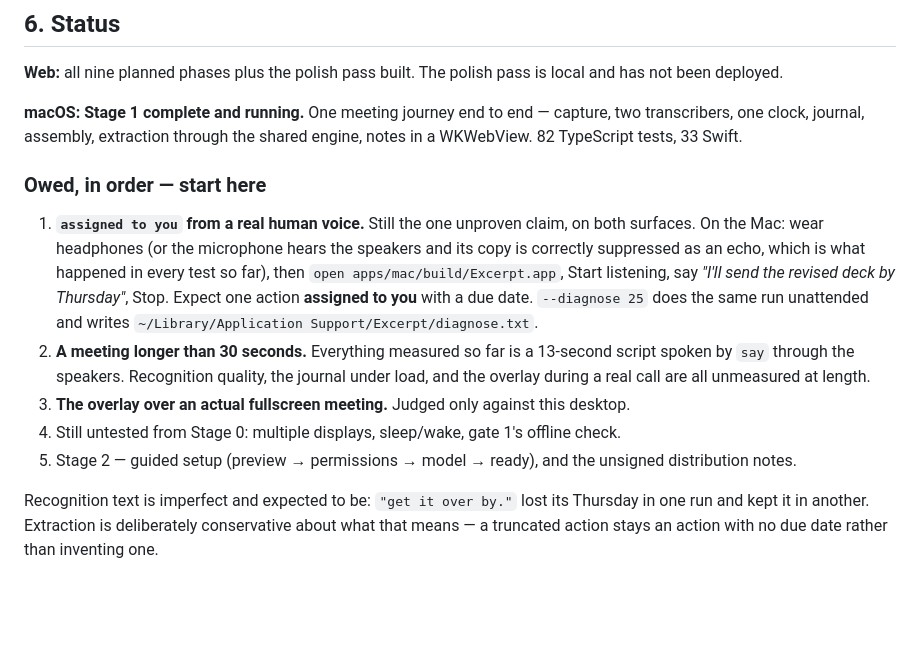
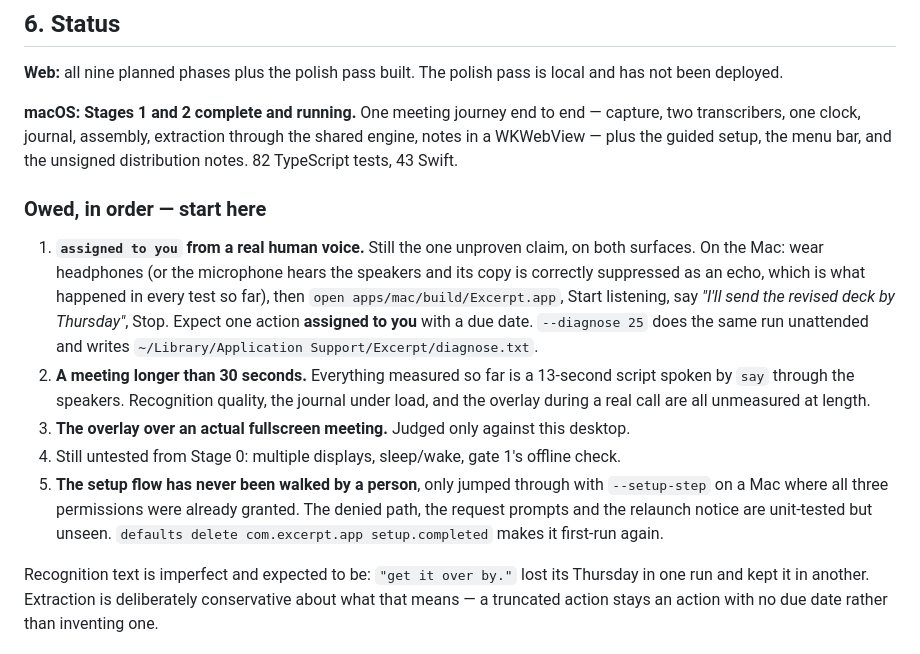
Before and after one commit to treycodex/excerpt, a Markdown page: CONTEXT.md, the part around the change. GitHub-like rendering; blank space fills up the shorter version.

Commit message:
Update the status for Stage 2
Co-Authored-By: Claude Opus 5 <noreply@anthropic.com>

```diff
--- a/CONTEXT.md
+++ b/CONTEXT.md
@@ -225,9 +225,10 @@ colour, shadow, wrapping rule and fade.
 **Web:** all nine planned phases plus the polish pass built. The polish pass is local
 and has not been deployed.
 
-**macOS: Stage 1 complete and running.** One meeting journey end to end — capture,
-two transcribers, one clock, journal, assembly, extraction through the shared engine,
-notes in a WKWebView. 82 TypeScript tests, 33 Swift.
+**macOS: Stages 1 and 2 complete and running.** One meeting journey end to end —
+capture, two transcribers, one clock, journal, assembly, extraction through the shared
+engine, notes in a WKWebView — plus the guided setup, the menu bar, and the unsigned
+distribution notes. 82 TypeScript tests, 43 Swift.
 
 ### Owed, in order — start here
 1. **`assigned to you` from a real human voice.** Still the one unproven claim, on
@@ -242,8 +243,10 @@ notes in a WKWebView. 82 TypeScript tests, 33 Swift.
    load, and the overlay during a real call are all unmeasured at length.
 3. **The overlay over an actual fullscreen meeting.** Judged only against this desktop.
 4. Still untested from Stage 0: multiple displays, sleep/wake, gate 1's offline check.
-5. Stage 2 — guided setup (preview → permissions → model → ready), and the unsigned
-   distribution notes.
+5. **The setup flow has never been walked by a person**, only jumped through with
+   `--setup-step` on a Mac where all three permissions were already granted. The
+   denied path, the request prompts and the relaunch notice are unit-tested but
+   unseen. `defaults delete com.excerpt.app setup.completed` makes it first-run again.
 
 Recognition text is imperfect and expected to be: `"get it over by."` lost its
 Thursday in one run and kept it in another. Extraction is deliberately conservative
```
